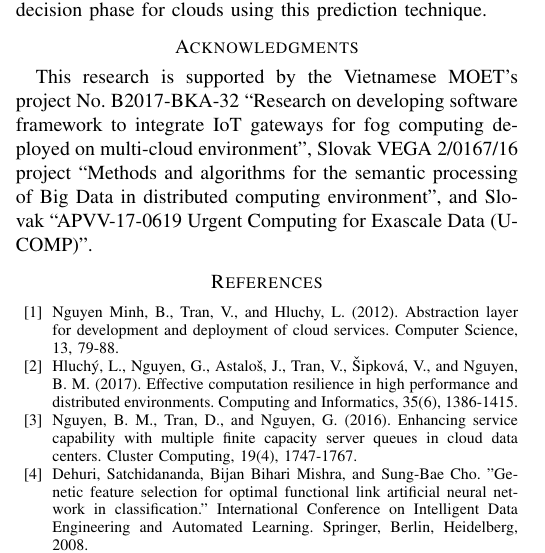
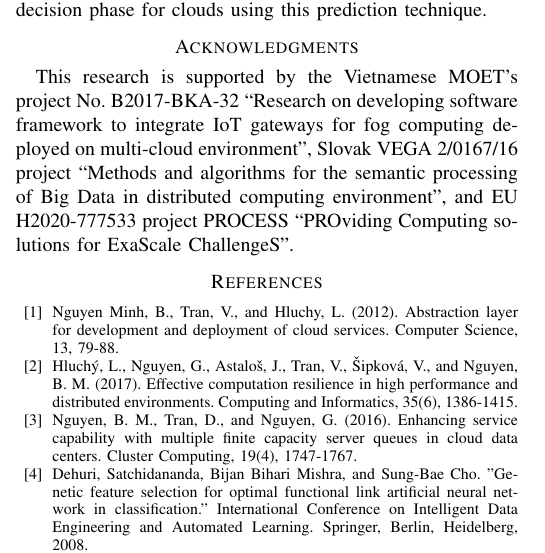
Before and after one commit to chasebk/paper_FLGANN_soca2018, a LaTeX paper (flgann_soca2018.tex): part of one column of page 8 of 8, cut so that both start at the same text. Compiled offline with pdfLaTeX; a missing font is replaced by an installed copy or a similar font; a LaTeX package or settings file that is missing is left out.

Commit message:
ack changed

```diff
--- a/flgann_soca2018.tex
+++ b/flgann_soca2018.tex
@@ -403,7 +403,8 @@ In this paper, we presented our designs for a novel cloud resource prediction sy
 
 \section*{Acknowledgments} This research is supported by
 the Vietnamese MOET's project No. B2017-BKA-32 ``Research on developing software framework to integrate IoT gateways for fog computing deployed on multi-cloud environment'',
-Slovak VEGA 2/0167/16 project ``Methods and algorithms for the semantic processing of Big Data in distributed computing environment'', and Slovak ``APVV-17-0619 Urgent Computing for Exascale Data (U-COMP)''.
+Slovak VEGA 2/0167/16 project ``Methods and algorithms for the semantic processing of Big Data in distributed computing environment'', and
+EU H2020-777533 project PROCESS ``PROviding Computing solutions for ExaScale ChallengeS''.
 
 %\section*{Acknowledgment}
 %
```
